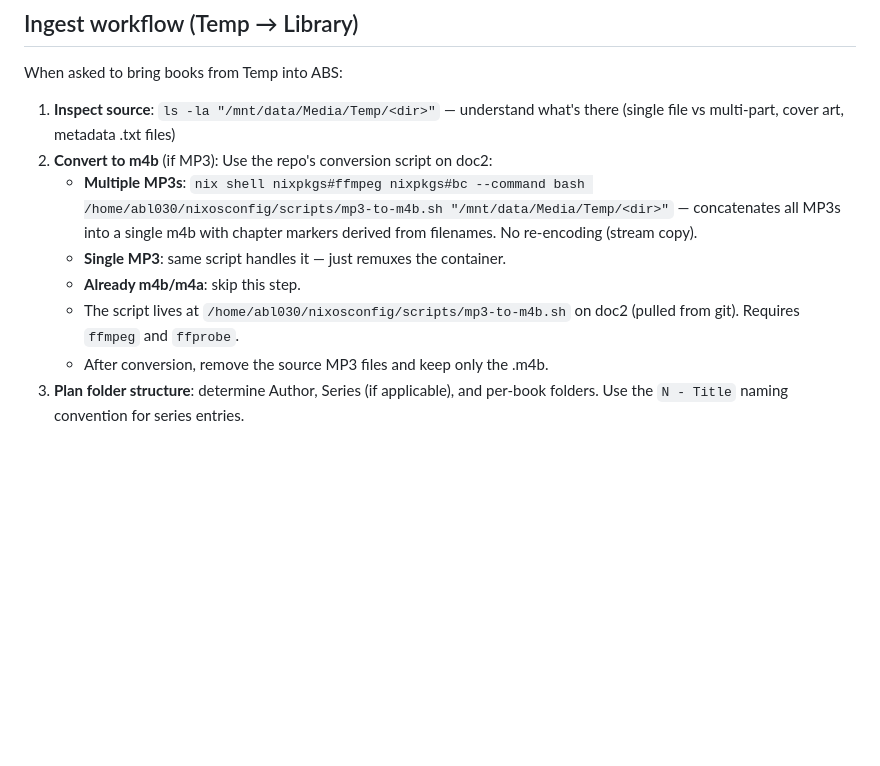
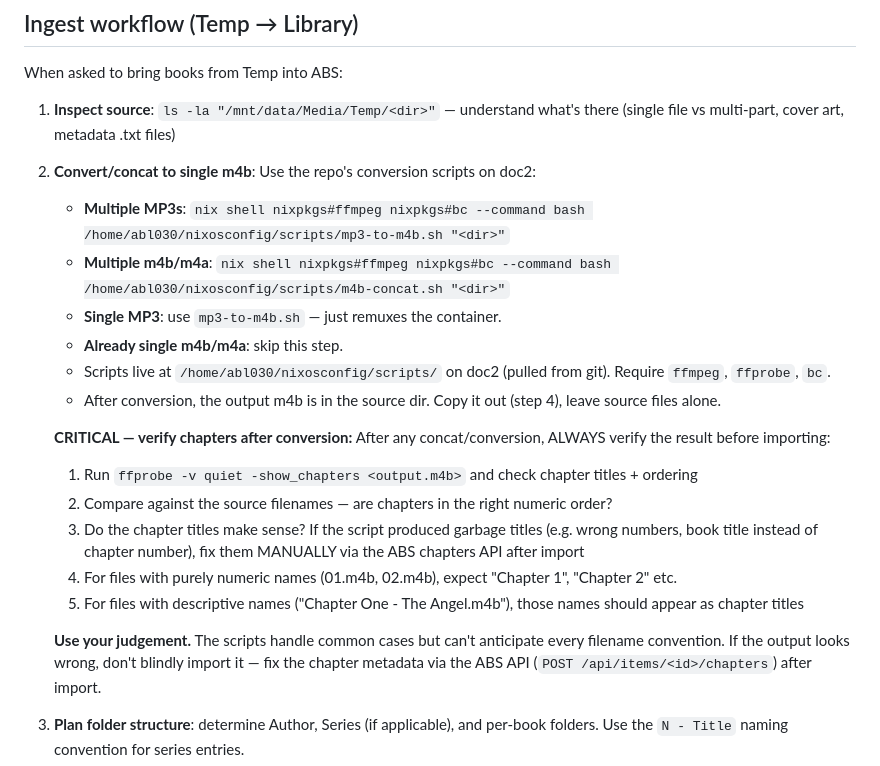
Before and after one commit to abl030/nixosconfig, a Markdown page: .claude/agents/audiobookshelf.md, the part around the change. GitHub-like rendering; blank space fills up the shorter version.

Commit message:
fix(abs): add chapter verification step and m4b-concat to agent pipeline
Agent must now verify chapter titles/ordering after conversion and
fix manually via ABS API if scripts produce bad output. Also added
m4b-concat.sh reference to the ingest workflow.

Co-Authored-By: Claude Opus 4.6 (1M context) <noreply@anthropic.com>

```diff
--- a/.claude/agents/audiobookshelf.md
+++ b/.claude/agents/audiobookshelf.md
@@ -43,12 +43,23 @@ All requests below assume those vars + `$AUTH` are set. If the file is missing,
 When asked to bring books from Temp into ABS:
 
 1. **Inspect source**: `ls -la "/mnt/data/Media/Temp/<dir>"` — understand what's there (single file vs multi-part, cover art, metadata .txt files)
-2. **Convert to m4b** (if MP3): Use the repo's conversion script on doc2:
-   - **Multiple MP3s**: `nix shell nixpkgs#ffmpeg nixpkgs#bc --command bash /home/abl030/nixosconfig/scripts/mp3-to-m4b.sh "/mnt/data/Media/Temp/<dir>"` — concatenates all MP3s into a single m4b with chapter markers derived from filenames. No re-encoding (stream copy).
-   - **Single MP3**: same script handles it — just remuxes the container.
-   - **Already m4b/m4a**: skip this step.
-   - The script lives at `/home/abl030/nixosconfig/scripts/mp3-to-m4b.sh` on doc2 (pulled from git). Requires `ffmpeg` and `ffprobe`.
-   - After conversion, remove the source MP3 files and keep only the .m4b.
+2. **Convert/concat to single m4b**: Use the repo's conversion scripts on doc2:
+   - **Multiple MP3s**: `nix shell nixpkgs#ffmpeg nixpkgs#bc --command bash /home/abl030/nixosconfig/scripts/mp3-to-m4b.sh "<dir>"`
+   - **Multiple m4b/m4a**: `nix shell nixpkgs#ffmpeg nixpkgs#bc --command bash /home/abl030/nixosconfig/scripts/m4b-concat.sh "<dir>"`
+   - **Single MP3**: use `mp3-to-m4b.sh` — just remuxes the container.
+   - **Already single m4b/m4a**: skip this step.
+   - Scripts live at `/home/abl030/nixosconfig/scripts/` on doc2 (pulled from git). Require `ffmpeg`, `ffprobe`, `bc`.
+   - After conversion, the output m4b is in the source dir. Copy it out (step 4), leave source files alone.
+
+   **CRITICAL — verify chapters after conversion:**
+   After any concat/conversion, ALWAYS verify the result before importing:
+   1. Run `ffprobe -v quiet -show_chapters <output.m4b>` and check chapter titles + ordering
+   2. Compare against the source filenames — are chapters in the right numeric order?
+   3. Do the chapter titles make sense? If the script produced garbage titles (e.g. wrong numbers, book title instead of chapter number), fix them MANUALLY via the ABS chapters API after import
+   4. For files with purely numeric names (01.m4b, 02.m4b), expect "Chapter 1", "Chapter 2" etc.
+   5. For files with descriptive names ("Chapter One - The Angel.m4b"), those names should appear as chapter titles
+
+   **Use your judgement.** The scripts handle common cases but can't anticipate every filename convention. If the output looks wrong, don't blindly import it — fix the chapter metadata via the ABS API (`POST /api/items/<id>/chapters`) after import.
 3. **Plan folder structure**: determine Author, Series (if applicable), and per-book folders. Use the `N - Title` naming convention for series entries.
 4. **Copy files**: `cp` converted m4b (and cover art) into the library root with clean names. Do NOT delete source files from Temp — the user handles that.
 5. **Trigger scan**: `POST /api/libraries/$AUDIOBOOKSHELF_LIBRARY_ID/scan` — wait a few seconds for async scan to complete.
```
